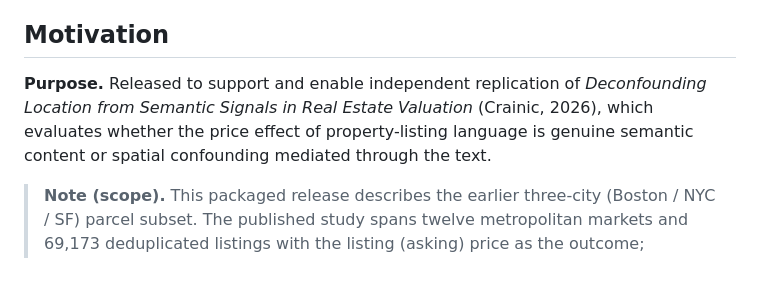
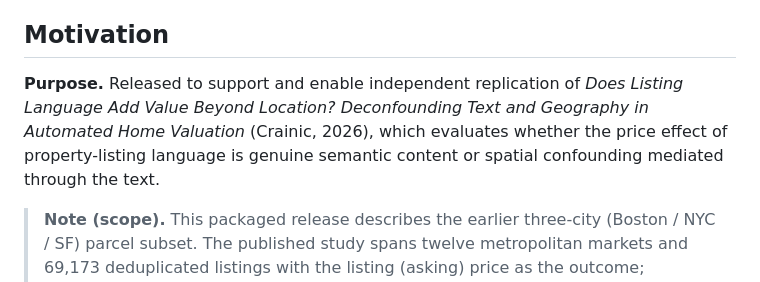
Before and after one commit to YCRG-Labs/causal-real-estate, a Markdown page: release/DATASHEET.md, the part around the change. GitHub-like rendering.

```diff
--- a/release/DATASHEET.md
+++ b/release/DATASHEET.md
@@ -5,9 +5,10 @@ Following the schema of Gebru et al., *Datasheets for Datasets* (CACM 2021).
 ## Motivation
 
 **Purpose.** Released to support and enable independent replication of
-*Deconfounding Location from Semantic Signals in Real Estate Valuation* (Crainic,
-2026), which evaluates whether the price effect of property-listing language is
-genuine semantic content or spatial confounding mediated through the text.
+*Does Listing Language Add Value Beyond Location? Deconfounding Text and Geography
+in Automated Home Valuation* (Crainic, 2026), which evaluates whether the price
+effect of property-listing language is genuine semantic content or spatial
+confounding mediated through the text.
 
 > **Note (scope).** This packaged release describes the earlier three-city
 > (Boston / NYC / SF) parcel subset. The published study spans twelve metropolitan
```
Also changed, not shown: release/README.md (+63 -65 lines).
